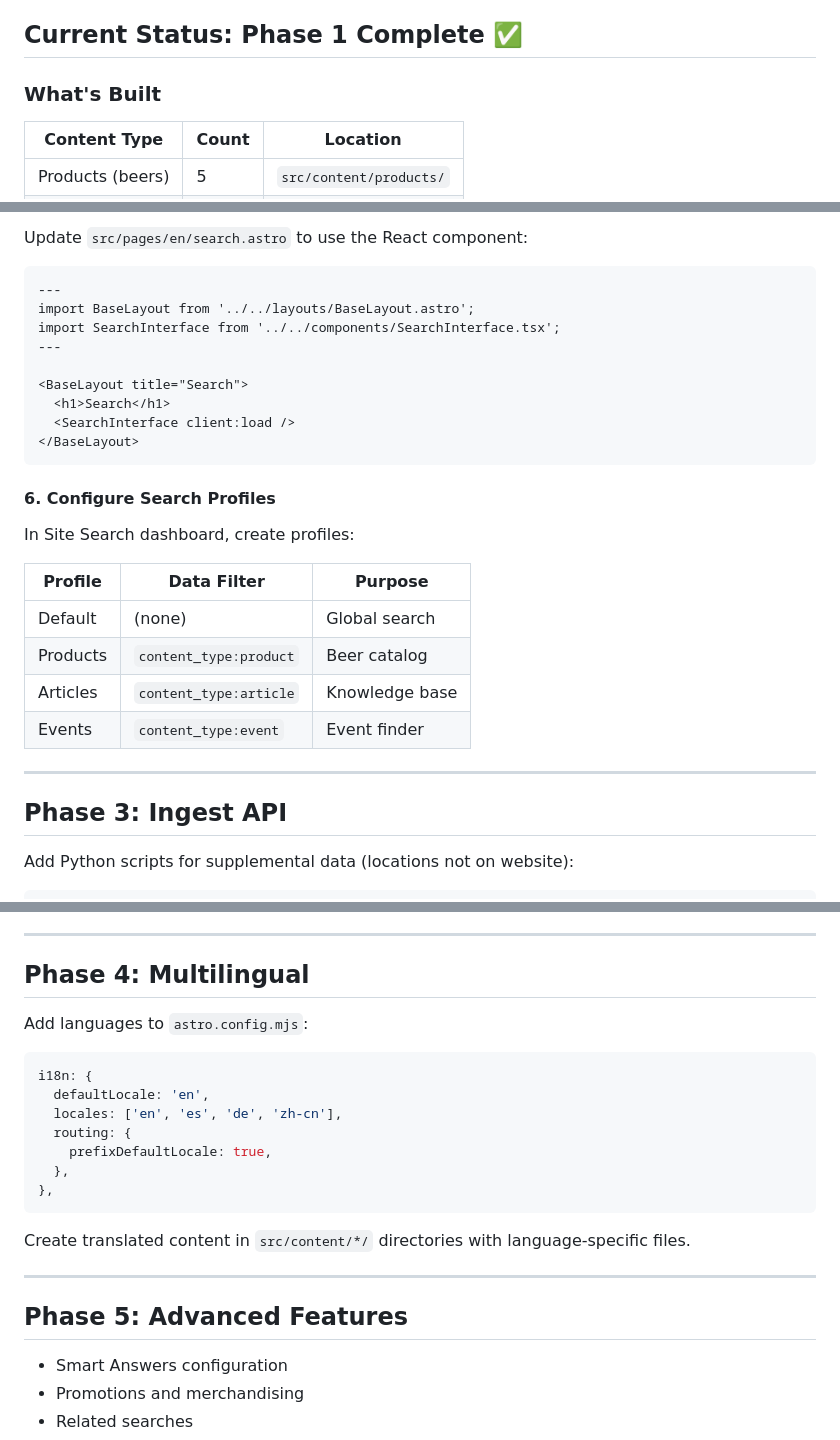
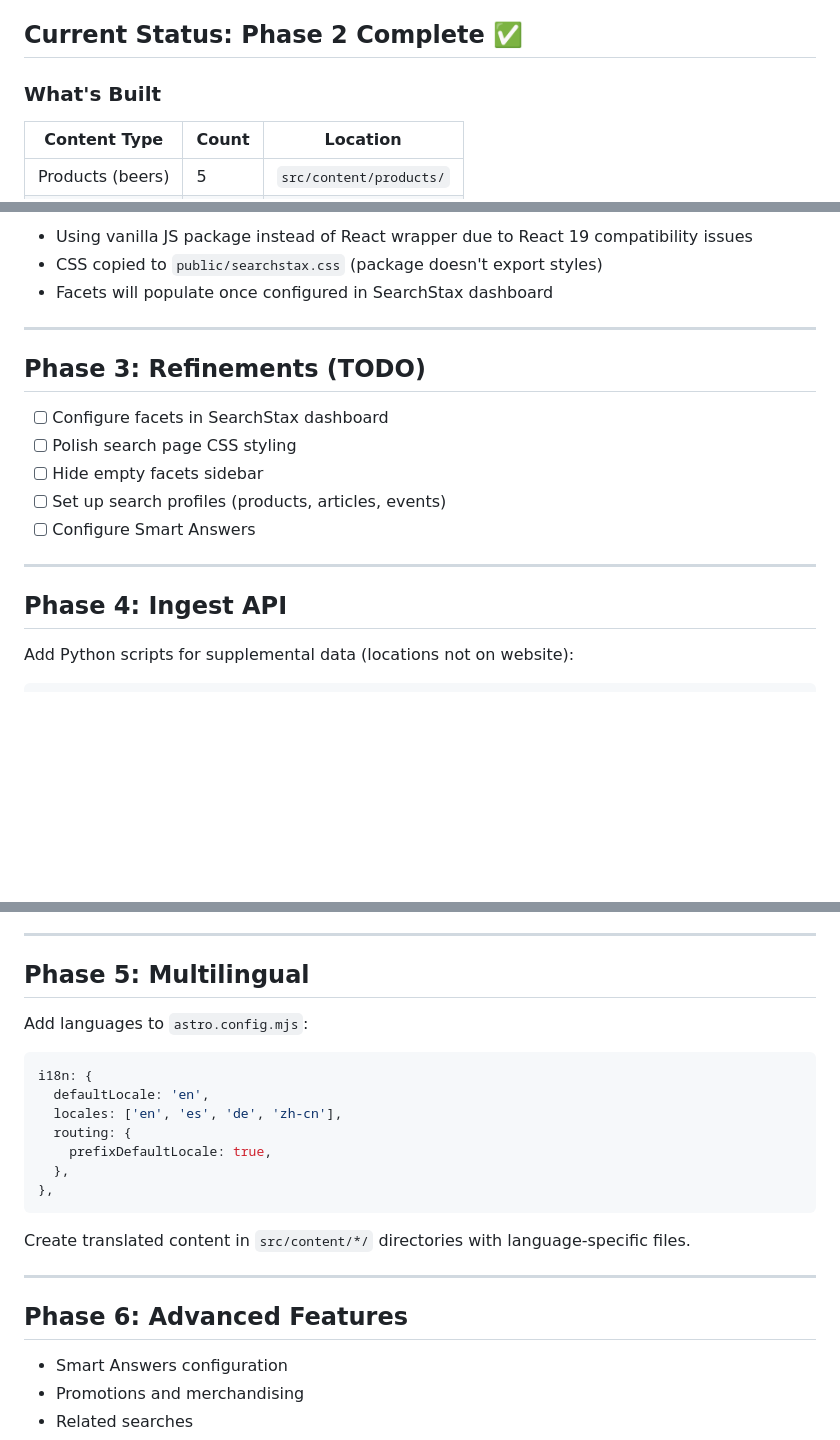
Before and after one commit to mw-searchstax/clarity-brewing-demo, a Markdown page: README.md, 3 parts joined by grey strips. GitHub-like rendering; blank space fills up the shorter version.

````diff
--- a/README.md
+++ b/README.md
@@ -20,7 +20,7 @@ This is a fictional non-alcoholic brewery website designed to exercise ~80% of S
 - **Search profiles** for different sections
 - **Geo search** for store locator
 
-## Current Status: Phase 1 Complete ✅
+## Current Status: Phase 2 Complete ✅
 
 ### What's Built
 
@@ -125,32 +60,21 @@ PUBLIC_SEARCHSTAX_TRACK_KEY=your-tracking-key
 
-Update `src/pages/en/search.astro` to use the React component:
-
-```astro
----
-import BaseLayout from '../../layouts/BaseLayout.astro';
-import SearchInterface from '../../components/SearchInterface.tsx';
----
-
-<BaseLayout title="Search">
-  <h1>Search</h1>
-  <SearchInterface client:load />
-</BaseLayout>
-```
-
-#### 6. Configure Search Profiles
-
-In Site Search dashboard, create profiles:
-
-| Profile | Data Filter | Purpose |
-|---------|-------------|---------|
-| Default | (none) | Global search |
-| Products | `content_type:product` | Beer catalog |
-| Articles | `content_type:article` | Knowledge base |
-| Events | `content_type:event` | Event finder |
+- Using vanilla JS package instead of React wrapper due to React 19 compatibility issues
+- CSS copied to `public/searchstax.css` (package doesn't export styles)
+- Facets will populate once configured in SearchStax dashboard
 
 ---
 
-## Phase 3: Ingest API
+## Phase 3: Refinements (TODO)
+
+- [ ] Configure facets in SearchStax dashboard
+- [ ] Polish search page CSS styling
+- [ ] Hide empty facets sidebar
+- [ ] Set up search profiles (products, articles, events)
+- [ ] Configure Smart Answers
+
+---
+
+## Phase 4: Ingest API
 
 Add Python scripts for supplemental data (locations not on website):
 
@@ -173,7 +97,7 @@ scripts/
 
 ---
 
-## Phase 4: Multilingual
+## Phase 5: Multilingual
 
 Add languages to `astro.config.mjs`:
 
@@ -191,7 +115,7 @@ Create translated content in `src/content/*/` directories with language-specific
 
 ---
 
-## Phase 5: Advanced Features
+## Phase 6: Advanced Features
 
 - Smart Answers configuration
 - Promotions and merchandising
````
Also changed, not shown: other parts of README.md (+7 -72 lines).
